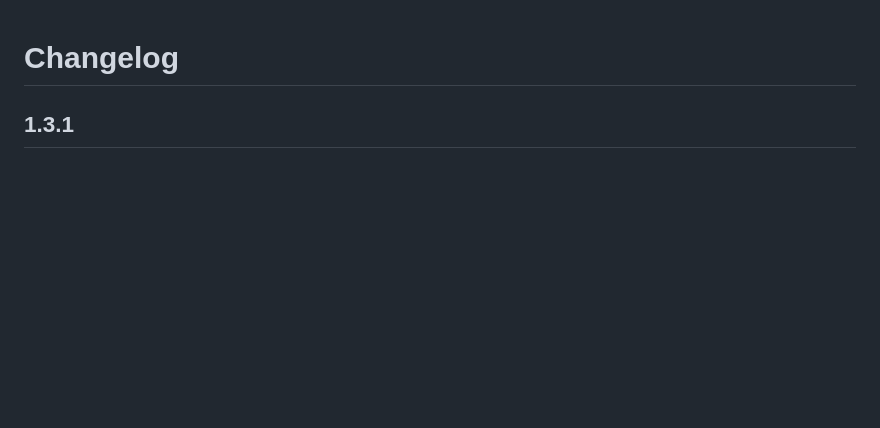
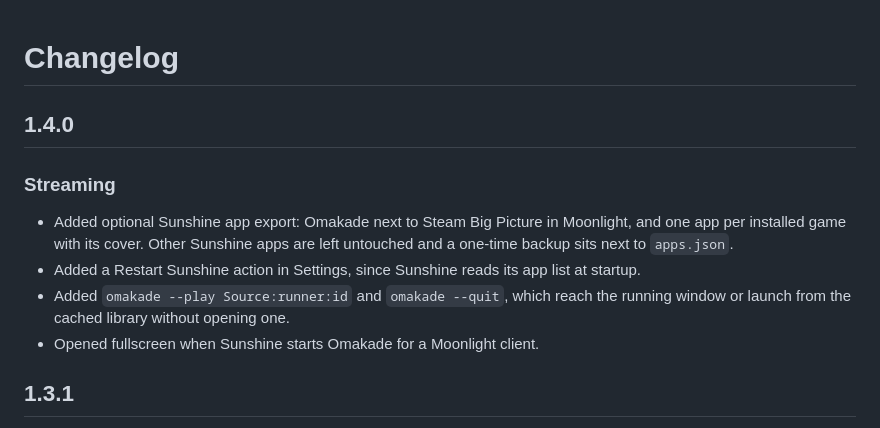
Before and after one commit to Adamj8335/omakade, a Markdown page: CHANGELOG.md, the part around the change. Rendered like a GitHub page; blank space fills up the shorter version.

```diff
--- a/CHANGELOG.md
+++ b/CHANGELOG.md
@@ -1,4 +1,16 @@
 # Changelog
+
+## 1.4.0
+
+### Streaming
+
+- Added optional Sunshine app export: Omakade next to Steam Big Picture in Moonlight, and one
+  app per installed game with its cover. Other Sunshine apps are left untouched and a
+  one-time backup sits next to `apps.json`.
+- Added a Restart Sunshine action in Settings, since Sunshine reads its app list at startup.
+- Added `omakade --play Source:runner:id` and `omakade --quit`, which reach the running
+  window or launch from the cached library without opening one.
+- Opened fullscreen when Sunshine starts Omakade for a Moonlight client.
 
 ## 1.3.1
 
```
Also changed, not shown: PLAN.md (+30 -1 lines), README.md (+22 -0 lines).
